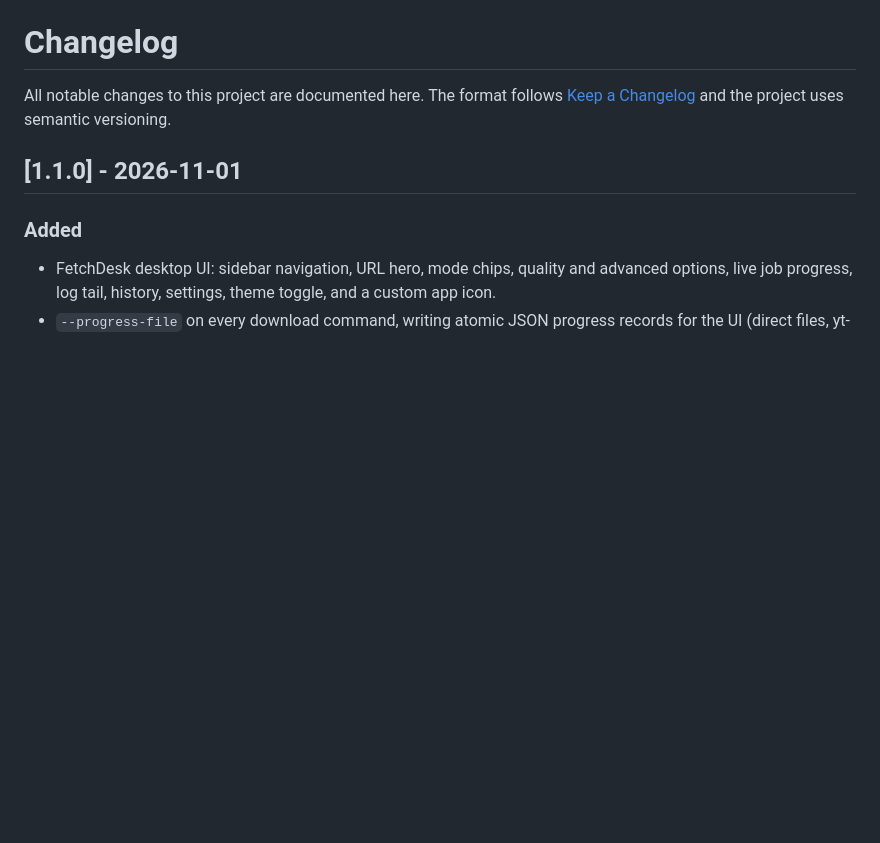
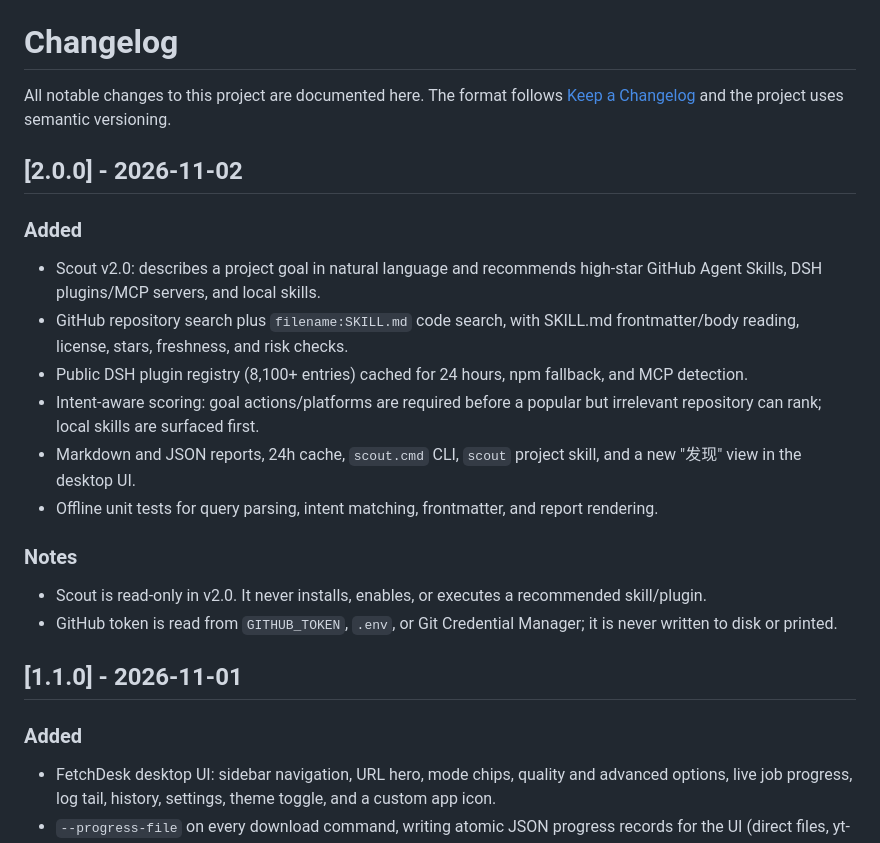
Before and after one commit to Linxuans/universal_download, a Markdown page: CHANGELOG.md, the part around the change. GitHub-like rendering; blank space fills up the shorter version.

```diff
--- a/CHANGELOG.md
+++ b/CHANGELOG.md
@@ -3,6 +3,28 @@
 All notable changes to this project are documented here. The format follows
 [Keep a Changelog](https://keepachangelog.com/en/1.1.0/) and the project uses
 semantic versioning.
+
+## [2.0.0] - 2026-11-02
+
+### Added
+- Scout v2.0: describes a project goal in natural language and recommends
+  high-star GitHub Agent Skills, DSH plugins/MCP servers, and local skills.
+- GitHub repository search plus `filename:SKILL.md` code search, with SKILL.md
+  frontmatter/body reading, license, stars, freshness, and risk checks.
+- Public DSH plugin registry (8,100+ entries) cached for 24 hours, npm fallback,
+  and MCP detection.
+- Intent-aware scoring: goal actions/platforms are required before a popular but
+  irrelevant repository can rank; local skills are surfaced first.
+- Markdown and JSON reports, 24h cache, `scout.cmd` CLI, `scout` project skill,
+  and a new "发现" view in the desktop UI.
+- Offline unit tests for query parsing, intent matching, frontmatter, and report
+  rendering.
+
+### Notes
+- Scout is read-only in v2.0. It never installs, enables, or executes a
+  recommended skill/plugin.
+- GitHub token is read from `GITHUB_TOKEN`, `.env`, or Git Credential Manager;
+  it is never written to disk or printed.
 
 ## [1.1.0] - 2026-11-01
 
```
Also changed, not shown: README.md (+33 -2 lines), ROADMAP.md (+2 -2 lines), docs/scout.png (added), 10 other files.
